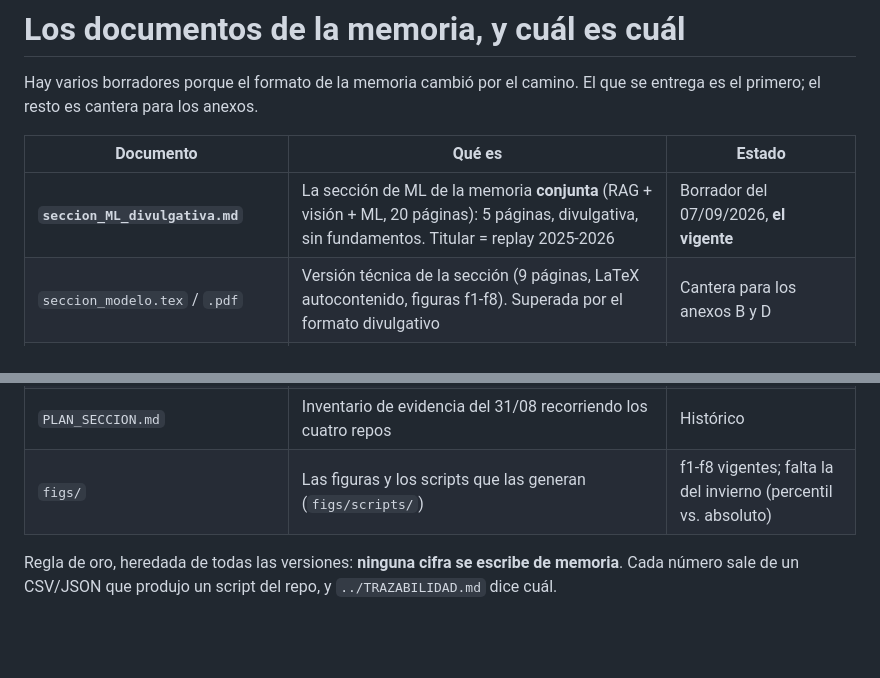
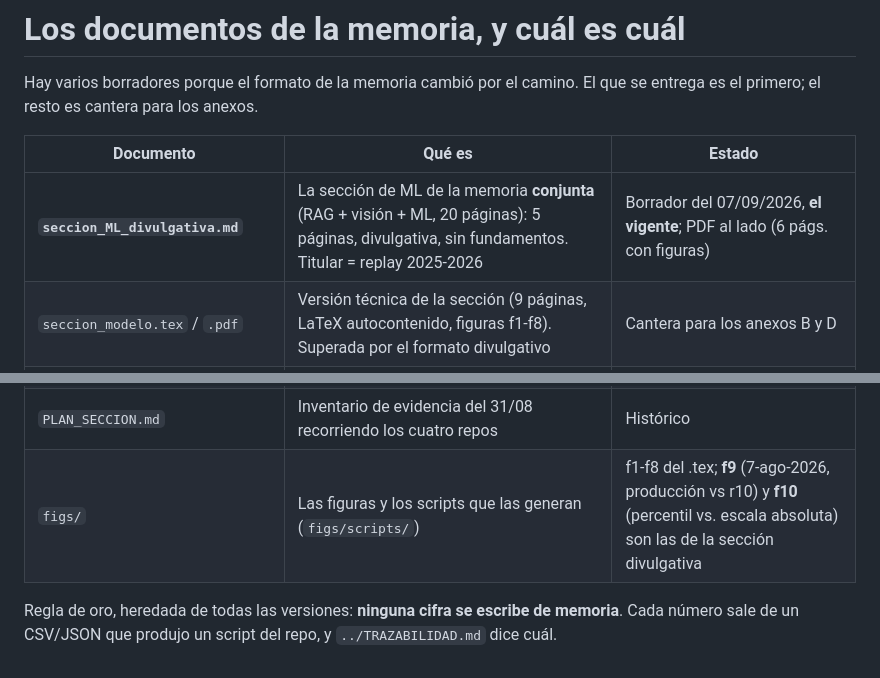
Before and after one commit to JuanUtrilla/tfm-riesgo-incendios, a Markdown page: docs/MEMORIA/README.md, 2 parts joined by grey strips. Rendered like a GitHub page; blank space fills up the shorter version.

```diff
--- a/docs/MEMORIA/README.md
+++ b/docs/MEMORIA/README.md
@@ -5,14 +5,14 @@ que se entrega es el primero; el resto es cantera para los anexos.
 
 | Documento | Qué es | Estado |
 |---|---|---|
-| **`seccion_ML_divulgativa.md`** | La sección de ML de la memoria **conjunta** (RAG + visión + ML, 20 páginas): 5 páginas, divulgativa, sin fundamentos. Titular = replay 2025-2026 | Borrador del 07/09/2026, **el vigente** |
+| **`seccion_ML_divulgativa.md`** | La sección de ML de la memoria **conjunta** (RAG + visión + ML, 20 páginas): 5 páginas, divulgativa, sin fundamentos. Titular = replay 2025-2026 | Borrador del 07/09/2026, **el vigente**; PDF al lado (6 págs. con figuras) |
 | `seccion_modelo.tex` / `.pdf` | Versión técnica de la sección (9 páginas, LaTeX autocontenido, figuras f1-f8). Superada por el formato divulgativo | Cantera para los anexos B y D |
 | `TRAZABILIDAD.md` | Cada cifra de `seccion_modelo.tex` con su artefacto. Complementa `../TRAZABILIDAD.md`, que es la del repositorio entero | Vigente para lo que se recicle del .tex |
 | `BORRADOR_memoria_ML.md` / `.tex` / `.pdf` | Borrador largo por capítulos (10-11 páginas) con el presupuesto de páginas antiguo | Superado |
 | `capitulo_ML_donde_cuando.md` | Primer capítulo autocontenido (21/08), anterior a la fuga de FIRMS: **sus cifras están desactualizadas** | Histórico |
 | `hilo_conductor.md` | Guía de redacción: hilo lógico y no cronológico, la iteración 1 como grupo de control, el texto de la bisagra | Vigente como guía |
 | `PLAN_SECCION.md` | Inventario de evidencia del 31/08 recorriendo los cuatro repos | Histórico |
-| `figs/` | Las figuras y los scripts que las generan (`figs/scripts/`) | f1-f8 vigentes; falta la del invierno (percentil vs. absoluto) |
+| `figs/` | Las figuras y los scripts que las generan (`figs/scripts/`) | f1-f8 del .tex; **f9** (7-ago-2026, producción vs r10) y **f10** (percentil vs. escala absoluta) son las de la sección divulgativa |
 
 Regla de oro, heredada de todas las versiones: **ninguna cifra se escribe de
 memoria**. Cada número sale de un CSV/JSON que produjo un script del repo, y
```
Also changed, not shown: docs/MEMORIA/seccion_ML_divulgativa.md (+17 -11 lines), docs/PENDIENTE.md (+4 -7 lines), docs/MEMORIA/figs/f10_percentil_vs_absoluto.png (added), docs/MEMORIA/figs/f9_mapa_agosto2026.png (added), 3 other files.
